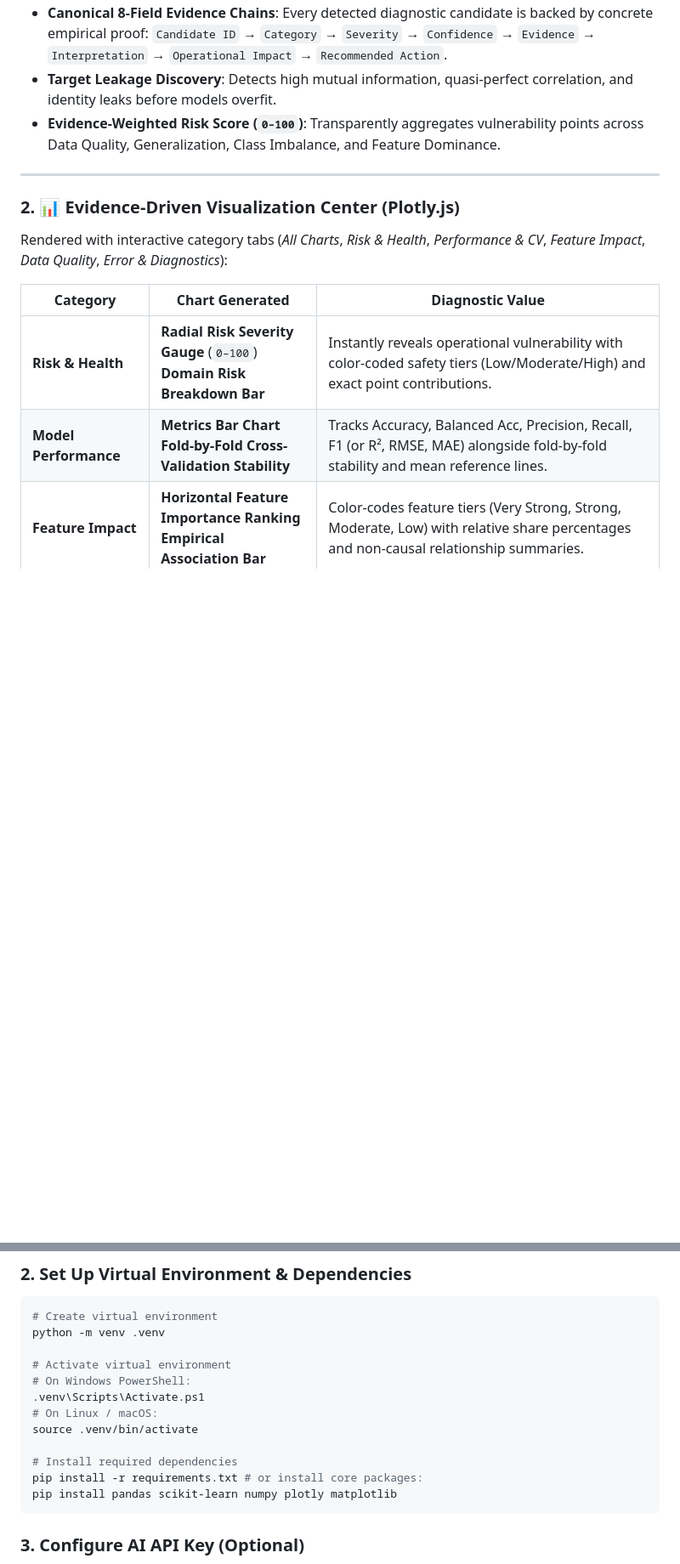
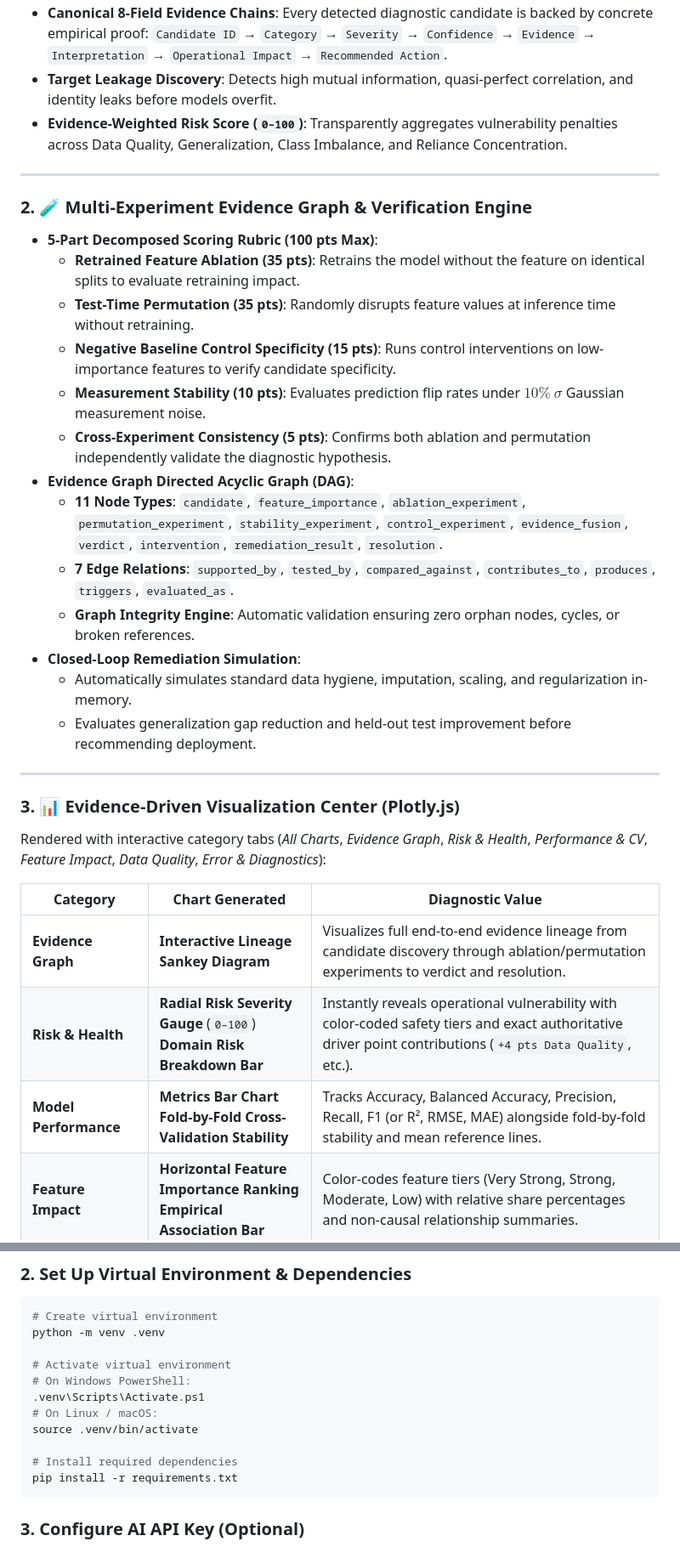
Before and after one commit to ragul08l03l2007-web/AI-Model-Root-Cause-Analyzer, a Markdown page: README.md, 2 parts joined by grey strips. Shown at 85% size. Drawn GitHub-style; blank space fills up the shorter version.

````diff
--- a/README.md
+++ b/README.md
@@ -64,17 +78,35 @@ The platform strictly separates **mathematical fact-finding**, **visual represen
 - **Canonical 8-Field Evidence Chains**: Every detected diagnostic candidate is backed by concrete empirical proof:
   `Candidate ID` → `Category` → `Severity` → `Confidence` → `Evidence` → `Interpretation` → `Operational Impact` → `Recommended Action`.
 - **Target Leakage Discovery**: Detects high mutual information, quasi-perfect correlation, and identity leaks before models overfit.
-- **Evidence-Weighted Risk Score (`0–100`)**: Transparently aggregates vulnerability points across Data Quality, Generalization, Class Imbalance, and Feature Dominance.
+- **Evidence-Weighted Risk Score (`0–100`)**: Transparently aggregates vulnerability penalties across Data Quality, Generalization, Class Imbalance, and Reliance Concentration.
 
 ---
 
-### 2. 📊 Evidence-Driven Visualization Center (Plotly.js)
-Rendered with interactive category tabs (*All Charts*, *Risk & Health*, *Performance & CV*, *Feature Impact*, *Data Quality*, *Error & Diagnostics*):
+### 2. 🧪 Multi-Experiment Evidence Graph & Verification Engine
+- **5-Part Decomposed Scoring Rubric (100 pts Max)**:
+  - **Retrained Feature Ablation (35 pts)**: Retrains the model without the feature on identical splits to evaluate retraining impact.
+  - **Test-Time Permutation (35 pts)**: Randomly disrupts feature values at inference time without retraining.
+  - **Negative Baseline Control Specificity (15 pts)**: Runs control interventions on low-importance features to verify candidate specificity.
+  - **Measurement Stability (10 pts)**: Evaluates prediction flip rates under $10\%\ \sigma$ Gaussian measurement noise.
+  - **Cross-Experiment Consistency (5 pts)**: Confirms both ablation and permutation independently validate the diagnostic hypothesis.
+- **Evidence Graph Directed Acyclic Graph (DAG)**:
+  - **11 Node Types**: `candidate`, `feature_importance`, `ablation_experiment`, `permutation_experiment`, `stability_experiment`, `control_experiment`, `evidence_fusion`, `verdict`, `intervention`, `remediation_result`, `resolution`.
+  - **7 Edge Relations**: `supported_by`, `tested_by`, `compared_against`, `contributes_to`, `produces`, `triggers`, `evaluated_as`.
+  - **Graph Integrity Engine**: Automatic validation ensuring zero orphan nodes, cycles, or broken references.
+- **Closed-Loop Remediation Simulation**:
+  - Automatically simulates standard data hygiene, imputation, scaling, and regularization in-memory.
+  - Evaluates generalization gap reduction and held-out test improvement before recommending deployment.
+
+---
+
+### 3. 📊 Evidence-Driven Visualization Center (Plotly.js)
+Rendered with interactive category tabs (*All Charts*, *Evidence Graph*, *Risk & Health*, *Performance & CV*, *Feature Impact*, *Data Quality*, *Error & Diagnostics*):
 
 | Category | Chart Generated | Diagnostic Value |
 |---|---|---|
-| **Risk & Health** | **Radial Risk Severity Gauge** (`0–100`)<br>**Domain Risk Breakdown Bar** | Instantly reveals operational vulnerability with color-coded safety tiers (Low/Moderate/High) and exact point contributions. |
-| **Model Performance** | **Metrics Bar Chart**<br>**Fold-by-Fold Cross-Validation Stability** | Tracks Accuracy, Balanced Acc, Precision, Recall, F1 (or R², RMSE, MAE) alongside fold-by-fold stability and mean reference lines. |
+| **Evidence Graph** | **Interactive Lineage Sankey Diagram** | Visualizes full end-to-end evidence lineage from candidate discovery through ablation/permutation experiments to verdict and resolution. |
+| **Risk & Health** | **Radial Risk Severity Gauge** (`0–100`)<br>**Domain Risk Breakdown Bar** | Instantly reveals operational vulnerability with color-coded safety tiers and exact authoritative driver point contributions (`+4 pts Data Quality`, etc.). |
+| **Model Performance** | **Metrics Bar Chart**<br>**Fold-by-Fold Cross-Validation Stability** | Tracks Accuracy, Balanced Accuracy, Precision, Recall, F1 (or R², RMSE, MAE) alongside fold-by-fold stability and mean reference lines. |
 | **Feature Impact** | **Horizontal Feature Importance Ranking**<br>**Empirical Association Bar** | Color-codes feature tiers (Very Strong, Strong, Moderate, Low) with relative share percentages and non-causal relationship summaries. |
 | **Data Quality** | **Missing Values % by Column**<br>**Target Class Distribution Donut / Spread** | Includes 5% (Warning) and 20% (Critical) threshold lines, class imbalance flags, and continuous quartile spreads. |
 | **Error Diagnostics** | **2D Confusion Matrix Heatmap** (Classification) | Interactive actual vs predicted grid with cell observation counts, normalized percentages, and error rates. |
@@ -146,8 +189,7 @@ python -m venv .venv
 source .venv/bin/activate
 
 # Install required dependencies
-pip install -r requirements.txt # or install core packages:
-pip install pandas scikit-learn numpy plotly matplotlib
+pip install -r requirements.txt
 ```
 
 ### 3. Configure AI API Key (Optional)
````
Also changed, not shown: other parts of README.md (+52 -24 lines).
